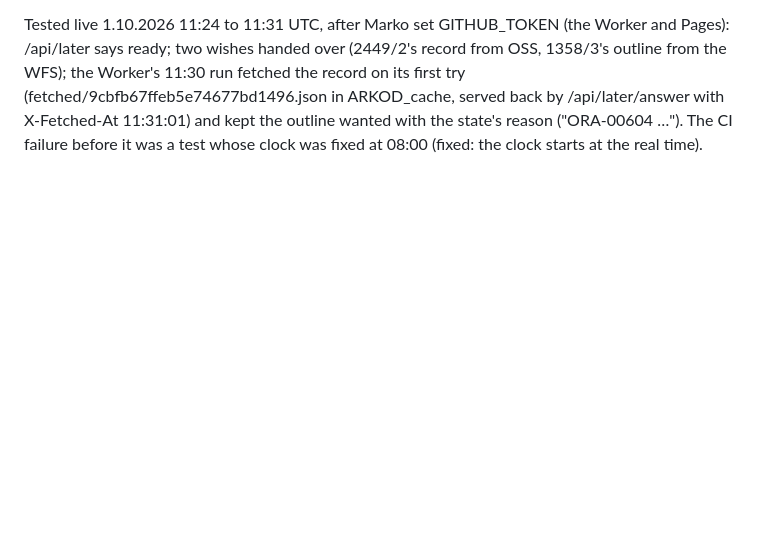
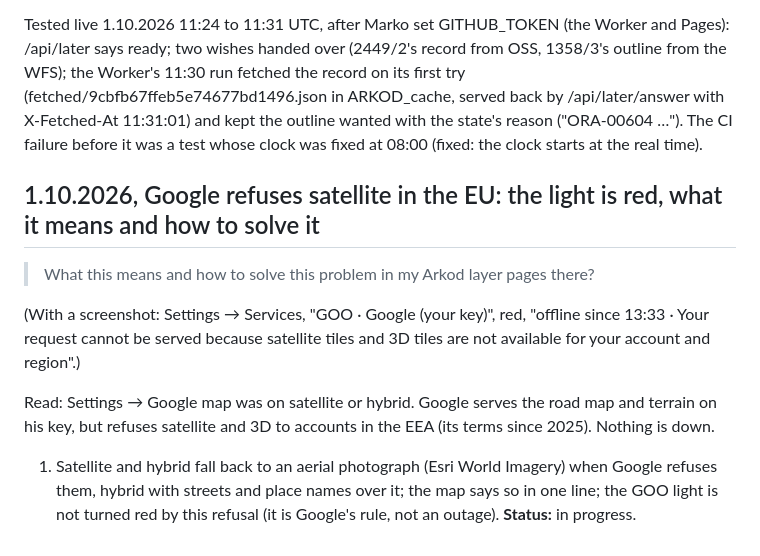
Before and after one commit to markoboskoauroville/arkod_web, a Markdown page: momentaryupdates.md, the part around the change. GitHub-like rendering; blank space fills up the shorter version.

Commit message:
momentaryupdates: Marko's question about Google's satellite refusal, word for word
Co-Authored-By: Claude Opus 5.5 <noreply@anthropic.com>
Claude-Session: https://claude.ai/code/session_01VPQAC3fDoEyDtAPScxqqzf

```diff
--- a/momentaryupdates.md
+++ b/momentaryupdates.md
@@ -268,3 +268,17 @@ ready; two wishes handed over (2449/2's record from OSS, 1358/3's outline from t
 fetched the record on its first try (fetched/9cbfb67ffeb5e74677bd1496.json in ARKOD_cache, served back by
 /api/later/answer with X-Fetched-At 11:31:01) and kept the outline wanted with the state's reason ("ORA-00604 …").
 The CI failure before it was a test whose clock was fixed at 08:00 (fixed: the clock starts at the real time).
+
+## 1.10.2026, Google refuses satellite in the EU: the light is red, what it means and how to solve it
+
+> What this means and how to solve this problem in my Arkod layer pages there?
+
+(With a screenshot: Settings → Services, "GOO · Google (your key)", red, "offline since 13:33 · Your request
+cannot be served because satellite tiles and 3D tiles are not available for your account and region".)
+
+Read: Settings → Google map was on satellite or hybrid. Google serves the road map and terrain on his key, but
+refuses satellite and 3D to accounts in the EEA (its terms since 2025). Nothing is down.
+
+1. Satellite and hybrid fall back to an aerial photograph (Esri World Imagery) when Google refuses them,
+   hybrid with streets and place names over it; the map says so in one line; the GOO light is not turned
+   red by this refusal (it is Google's rule, not an outage). **Status:** in progress.
```
